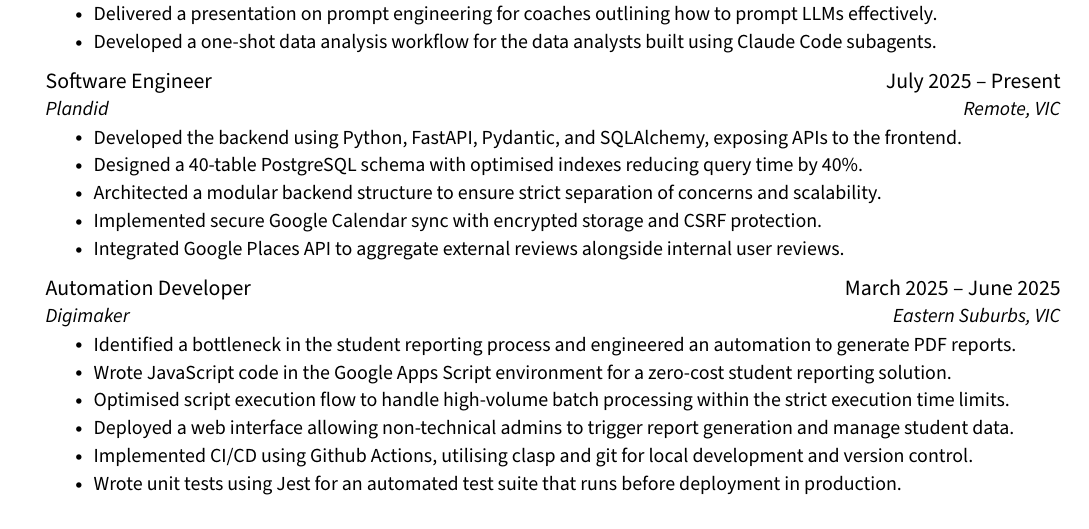
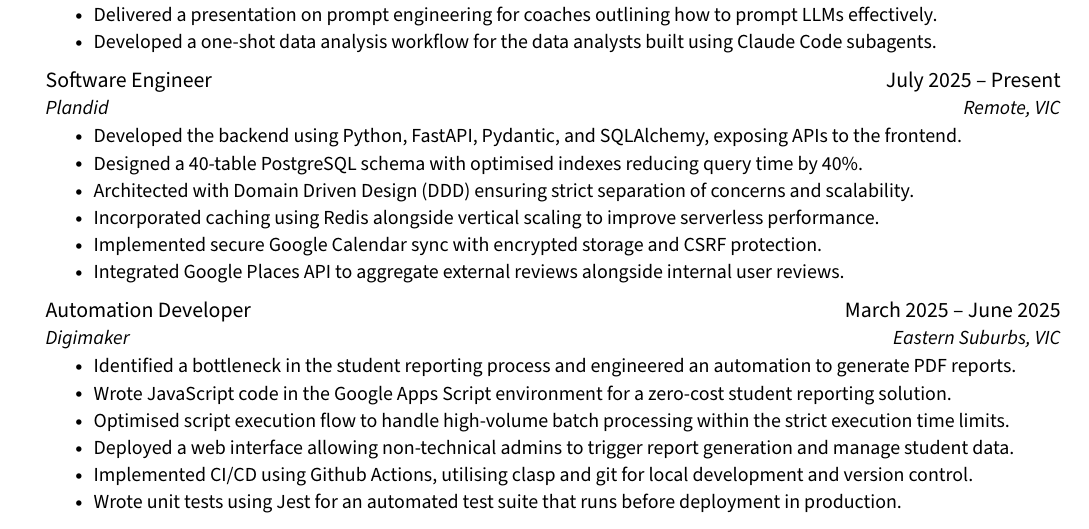
Before and after one commit to jenul-ferdinand/resume, a LaTeX CV (resume.tex): part of page 1 of 2, cut so that both start at the same text. Compiled offline with pdfLaTeX.

Commit message:
refactor(plandid): incorporate high-scale architecture bullets

```diff
--- a/resume.tex
+++ b/resume.tex
@@ -186,7 +186,8 @@
 		  \resumeItemListStart
         \resumeItem{Developed the backend using Python, FastAPI, Pydantic, and SQLAlchemy, exposing APIs to the frontend.}
         \resumeItem{Designed a 40-table PostgreSQL schema with optimised indexes reducing query time by 40\%.}
-        \resumeItem{Architected a modular backend structure to ensure strict separation of concerns and scalability.}
+        \resumeItem{Architected with Domain Driven Design (DDD) ensuring strict separation of concerns and scalability.}
+        \resumeItem{Incorporated caching using Redis alongside vertical scaling to improve serverless performance.}
         \resumeItem{Implemented secure Google Calendar sync with encrypted storage and CSRF protection.}
         \resumeItem{Integrated Google Places API to aggregate external reviews alongside internal user reviews.}
 	    \resumeItemListEnd
```
